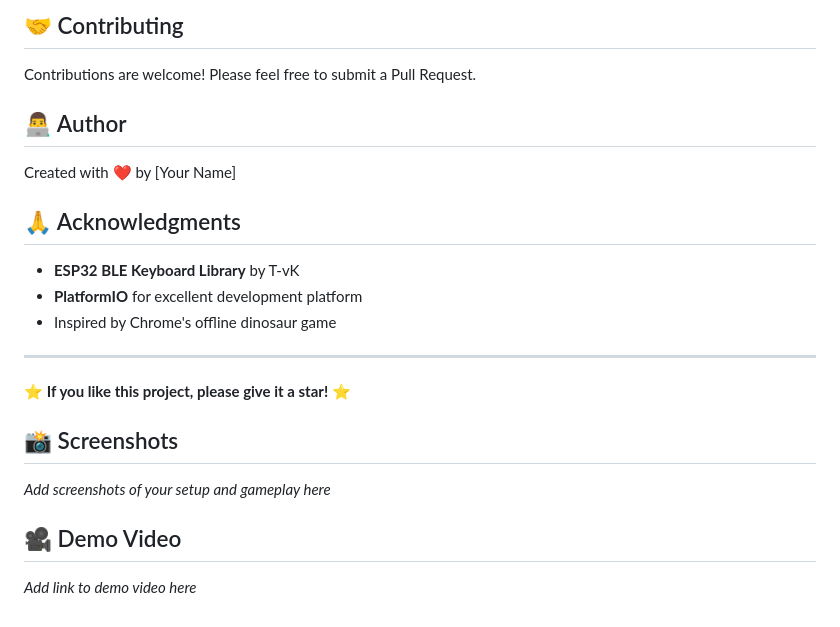
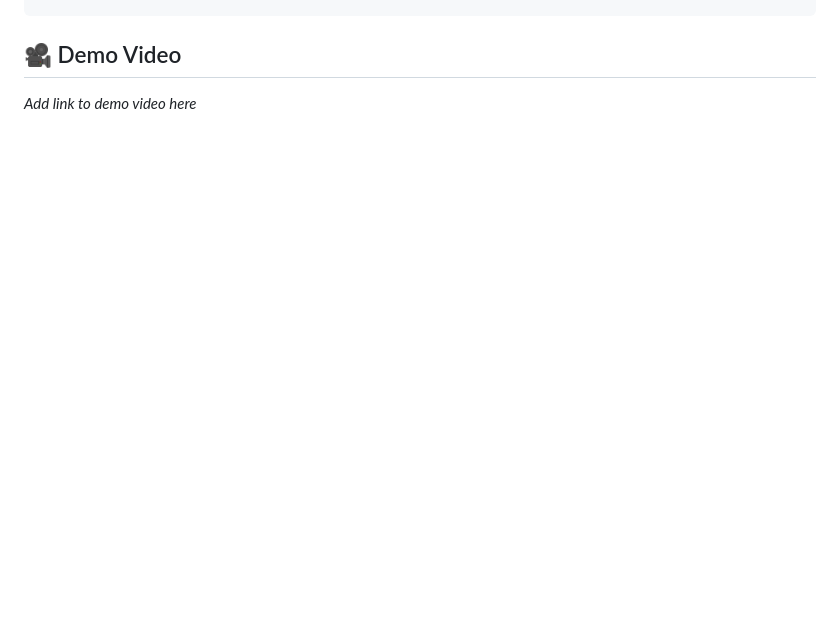
Before and after one commit to mubin25-dodu/LDR-Gesture-Game-Controller-using-esp32-, a Markdown page: README.md, the part around one of its changes. Drawn GitHub-style; blank space fills up the shorter version.

```diff
--- a/README.md
+++ b/README.md
@@ -200,24 +145,3 @@ This project is licensed under the MIT License - see the [LICENSE](LICENSE) file
-## 🤝 Contributing
-
-Contributions are welcome! Please feel free to submit a Pull Request.
-
-## 👨‍💻 Author
-
-Created with ❤️ by [Your Name]
-
-## 🙏 Acknowledgments
-
-- **ESP32 BLE Keyboard Library** by T-vK
-- **PlatformIO** for excellent development platform
-- Inspired by Chrome's offline dinosaur game
-
----
-
-⭐ **If you like this project, please give it a star!** ⭐
-
-## 📸 Screenshots
-
-*Add screenshots of your setup and gameplay here*
 
 ## 🎥 Demo Video
 
```
Also changed, not shown: other parts of README.md (+0 -55 lines).
